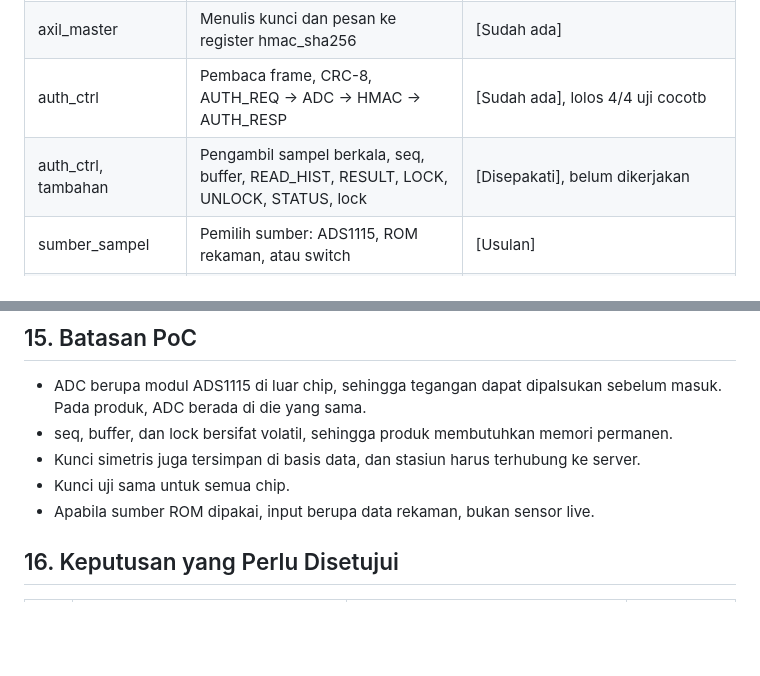
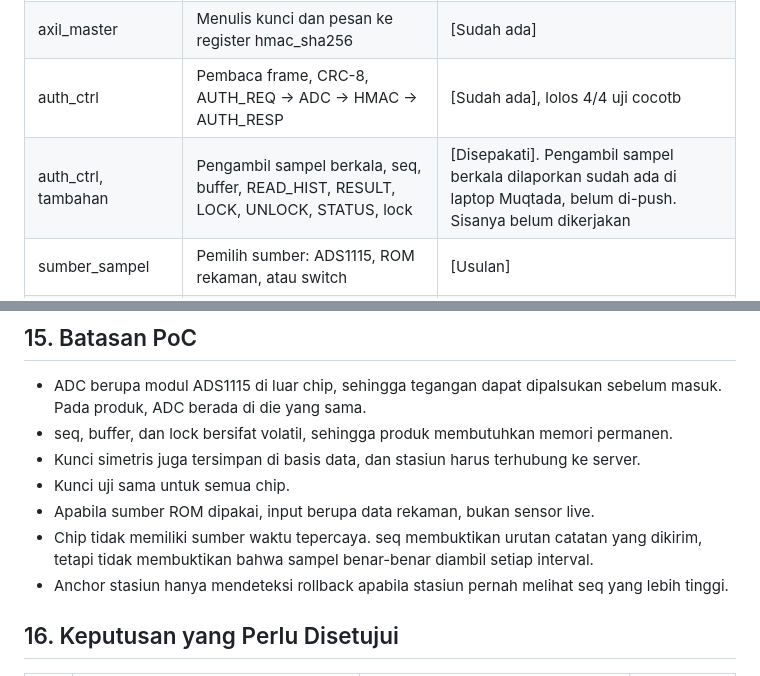
Before and after one commit to AdakHaddad/mirror_NaSChipHack, a Markdown page: docs/catatan-teknis/spesifikasi.md, 2 parts joined by grey strips. Drawn GitHub-style; blank space fills up the shorter version.

```diff
--- a/docs/catatan-teknis/spesifikasi.md
+++ b/docs/catatan-teknis/spesifikasi.md
@@ -24,7 +24,7 @@ Riwayat tegangan yang ditandatangani di dalam chip tidak dapat diubah, dihapus,
 | uart_if | UART 115200 8N1 | [Sudah ada] |
 | axil_master | Menulis kunci dan pesan ke register hmac_sha256 | [Sudah ada] |
 | auth_ctrl | Pembaca frame, CRC-8, AUTH_REQ → ADC → HMAC → AUTH_RESP | [Sudah ada], lolos 4/4 uji cocotb |
-| auth_ctrl, tambahan | Pengambil sampel berkala, seq, buffer, READ_HIST, RESULT, LOCK, UNLOCK, STATUS, lock | [Disepakati], belum dikerjakan |
+| auth_ctrl, tambahan | Pengambil sampel berkala, seq, buffer, READ_HIST, RESULT, LOCK, UNLOCK, STATUS, lock | [Disepakati]. Pengambil sampel berkala dilaporkan sudah ada di laptop Muqtada, belum di-push. Sisanya belum dikerjakan |
 | sumber_sampel | Pemilih sumber: ADS1115, ROM rekaman, atau switch | [Usulan] |
 | key_vault | Kunci 256 bit | Ada sebagai modul, belum dipakai di Flow B. Kunci saat ini ditulis auth_ctrl melalui axil_master |
 | sebatt_top | Top level: clock, reset, UART, I2C, LED | [Sudah ada] |
@@ -202,6 +204,8 @@ RTL diuji dengan cocotb terhadap vektor yang sama, seperti test_auth_ctrl.py saa
 - Kunci simetris juga tersimpan di basis data, dan stasiun harus terhubung ke server.
 - Kunci uji sama untuk semua chip.
 - Apabila sumber ROM dipakai, input berupa data rekaman, bukan sensor live.
+- Chip tidak memiliki sumber waktu tepercaya. seq membuktikan urutan catatan yang dikirim, tetapi tidak membuktikan bahwa sampel benar-benar diambil setiap interval.
+- Anchor stasiun hanya mendeteksi rollback apabila stasiun pernah melihat seq yang lebih tinggi.
 
 ## 16. Keputusan yang Perlu Disetujui
 
```
Also changed, not shown: other parts of docs/catatan-teknis/spesifikasi.md (+10 -5 lines).
